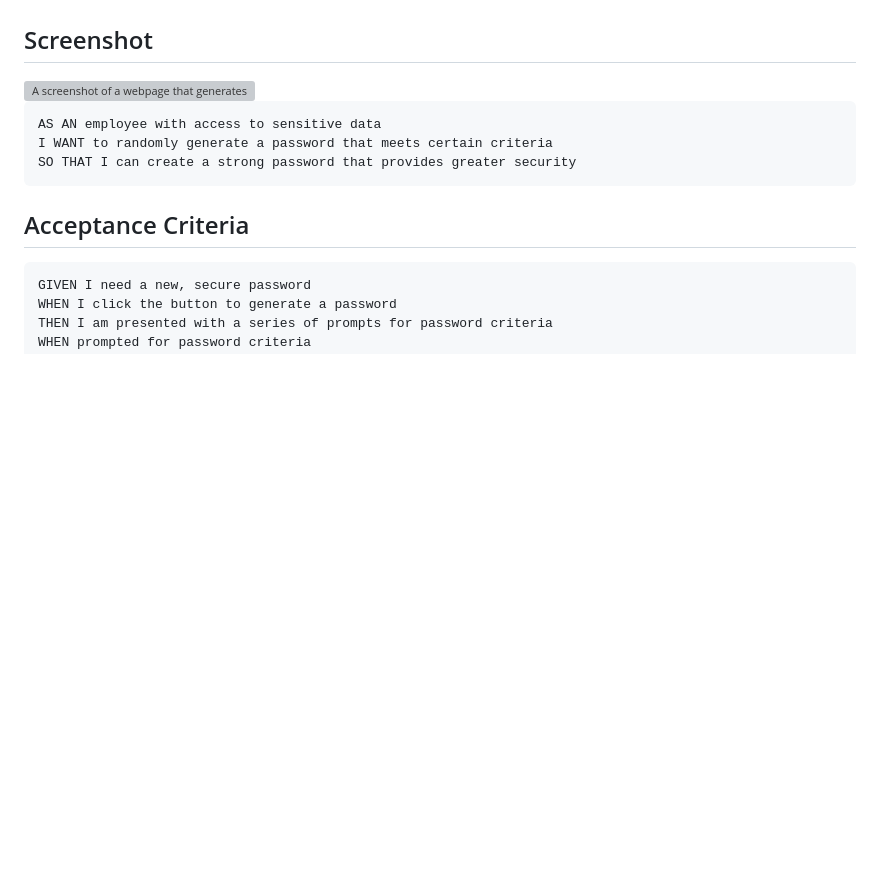
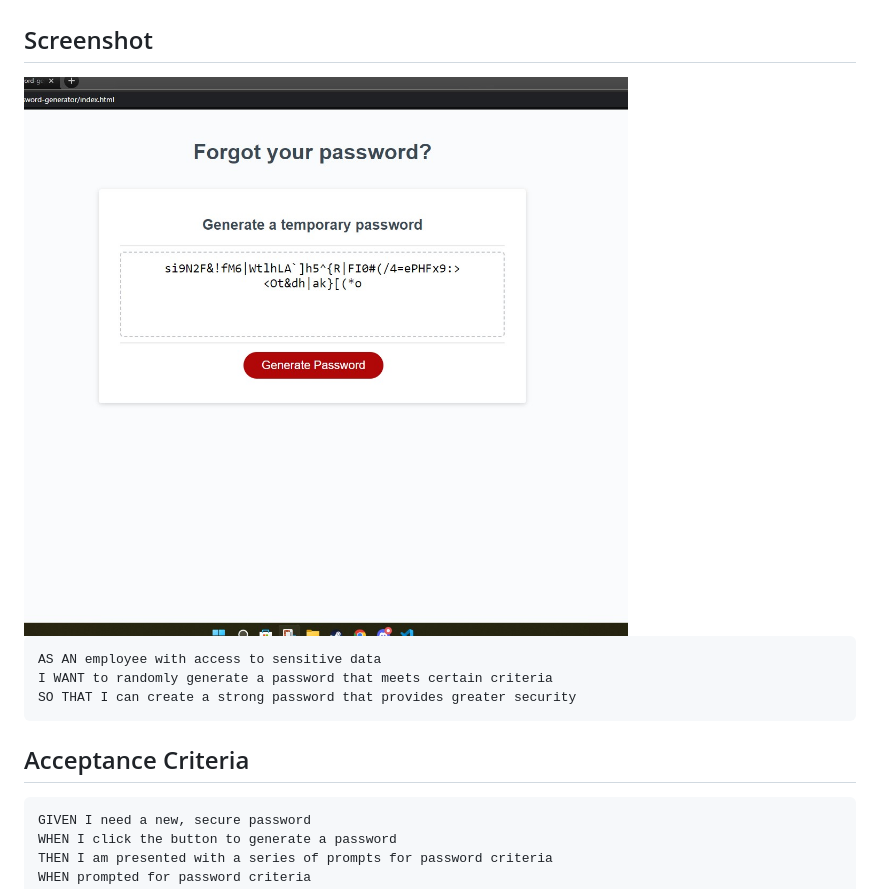
Before and after one commit to jace0fbass/random-password-generator, a Markdown page: README.md, the part around the change. Rendered like a GitHub page; pictures changed too: jsChallengeScreenshot.jpg (added); blank space fills up the shorter version; grey boxes are pictures that could not be loaded.

Commit message:
I have added a screenshot to the workspace and have added the image to the README.md file.

````diff
--- a/README.md
+++ b/README.md
@@ -15,7 +15,7 @@ In this challenge I have added funcitionality to the webpage with Javascript. I
 
 
 ## Screenshot
-<img src="" alt="A screenshot of a webpage that generates random passwords.">
+<img src="jsChallengeScreenshot.jpg" alt="A screenshot of a webpage that generates random passwords.">
 
 ```
 AS AN employee with access to sensitive data
````
